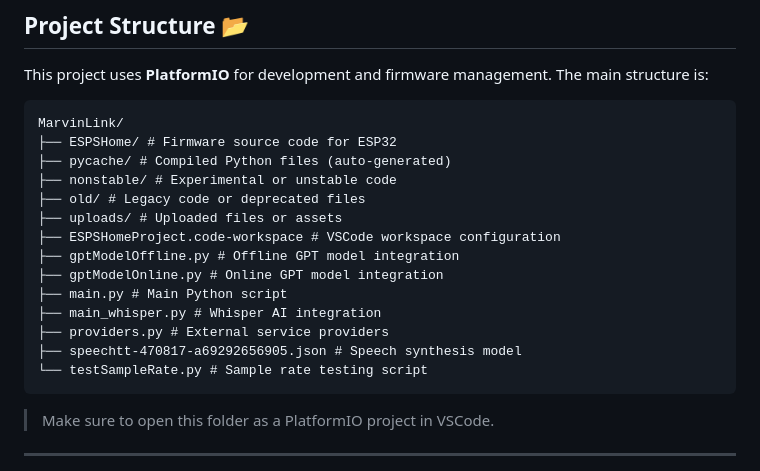
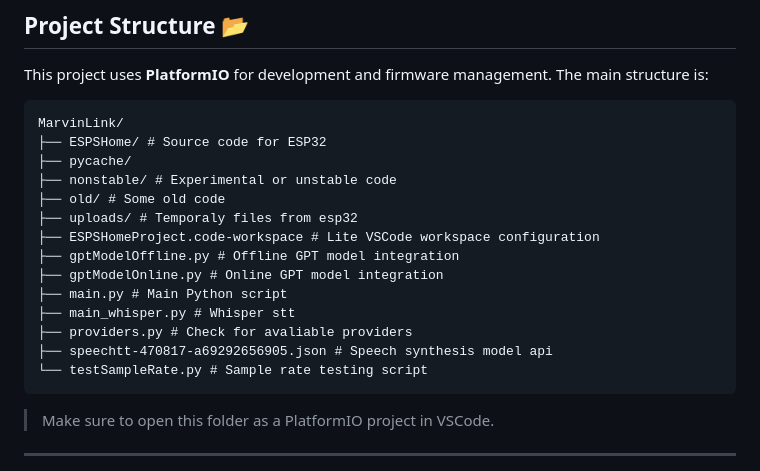
Before and after one commit to phant0m44/MarvinLink, a Markdown page: readme.md, the part around one of its changes. GitHub-like rendering.

````diff
--- a/readme.md
+++ b/readme.md
@@ -21,18 +21,18 @@ This project uses **PlatformIO** for development and firmware management. The ma
 
 ```
 MarvinLink/
-├── ESPSHome/ # Firmware source code for ESP32
-├── pycache/ # Compiled Python files (auto-generated)
+├── ESPSHome/ # Source code for ESP32
+├── pycache/
 ├── nonstable/ # Experimental or unstable code
-├── old/ # Legacy code or deprecated files
-├── uploads/ # Uploaded files or assets
-├── ESPSHomeProject.code-workspace # VSCode workspace configuration
+├── old/ # Some old code
+├── uploads/ # Temporaly files from esp32
+├── ESPSHomeProject.code-workspace # Lite VSCode workspace configuration
 ├── gptModelOffline.py # Offline GPT model integration
 ├── gptModelOnline.py # Online GPT model integration
 ├── main.py # Main Python script
-├── main_whisper.py # Whisper AI integration
-├── providers.py # External service providers
-├── speechtt-470817-a69292656905.json # Speech synthesis model
+├── main_whisper.py # Whisper stt
+├── providers.py # Check for avaliable providers
+├── speechtt-470817-a69292656905.json # Speech synthesis model api
 └── testSampleRate.py # Sample rate testing script
 ```
 
````
Also changed, not shown: other parts of readme.md (+1 -1 lines).
